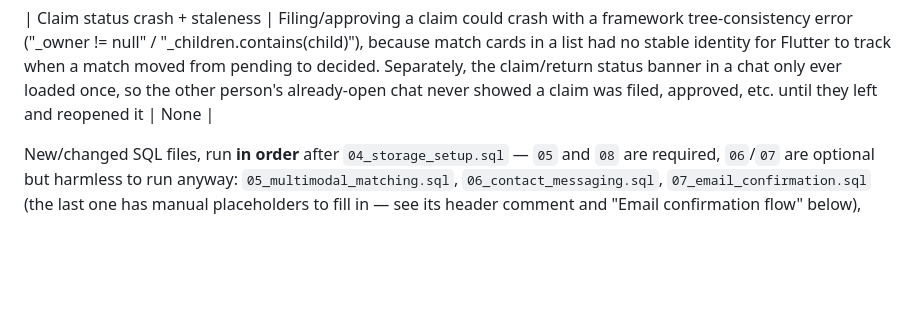
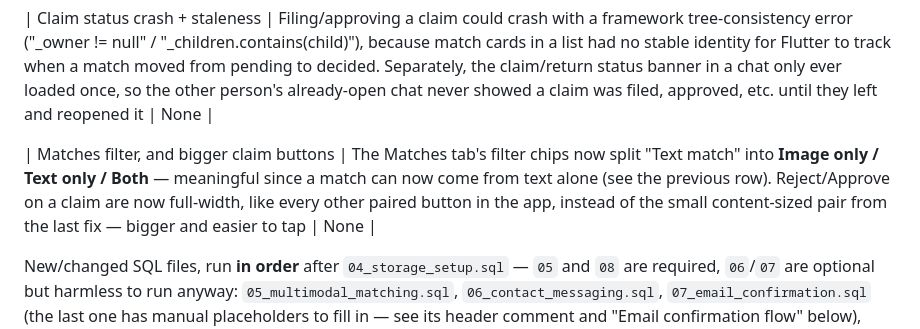
Before and after one commit to PasanEkanayake/findora_lost_and_found_management, a Markdown page: README.md, the part around the change. Rendered like a GitHub page; blank space fills up the shorter version.

```diff
--- a/README.md
+++ b/README.md
@@ -77,6 +77,8 @@ genuinely optional — see their own rows below).
 | Matches from a post | A post's detail page now has a "View possible matches" row: the owner sees every match found for it (or a note that the AI checks automatically if there are none yet); anyone else sees it only once the post is already matched against one of their own — tapping it opens the same Confirm / Not a match / Message actions as the Matches tab | None |
 
 | Claim status crash + staleness | Filing/approving a claim could crash with a framework tree-consistency error ("_owner != null" / "_children.contains(child)"), because match cards in a list had no stable identity for Flutter to track when a match moved from pending to decided. Separately, the claim/return status banner in a chat only ever loaded once, so the other person's already-open chat never showed a claim was filed, approved, etc. until they left and reopened it | None |
+
+| Matches filter, and bigger claim buttons | The Matches tab's filter chips now split "Text match" into **Image only / Text only / Both** — meaningful since a match can now come from text alone (see the previous row). Reject/Approve on a claim are now full-width, like every other paired button in the app, instead of the small content-sized pair from the last fix — bigger and easier to tap | None |
 
 New/changed SQL files, run **in order** after `04_storage_setup.sql` —
 `05` and `08` are required, `06`/`07` are optional but harmless to run
```
